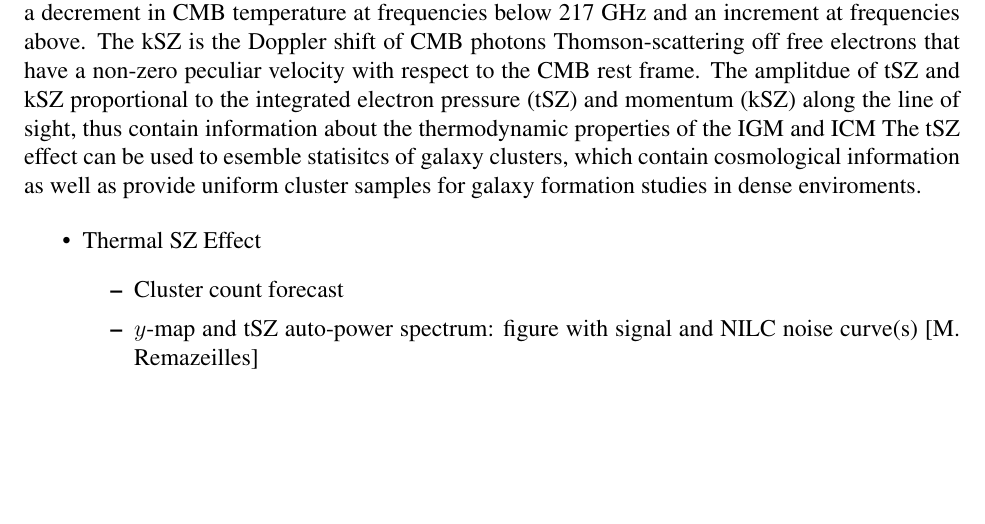
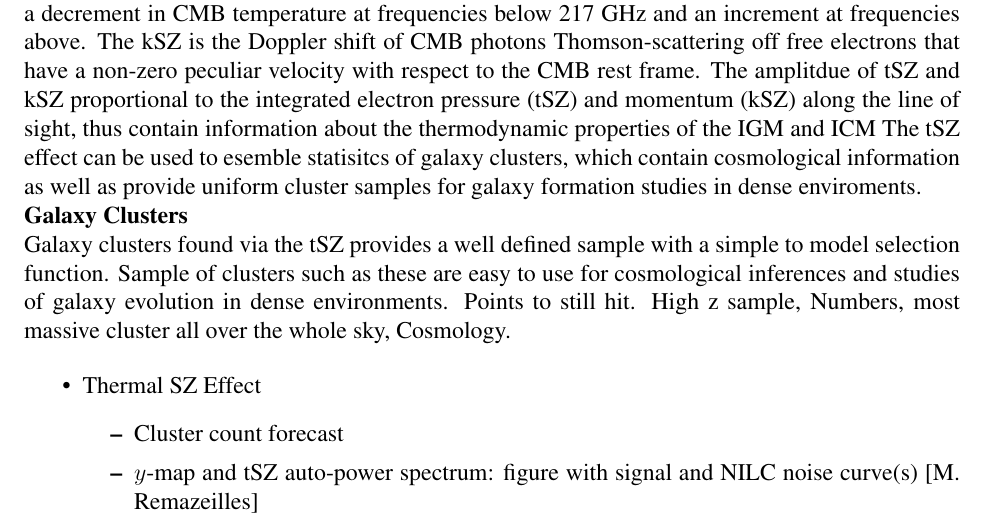
Before and after one commit to CMB-Probe/PICOReport, a LaTeX document (PICOReport.tex, which reads extragalacticsci.tex): part of page 9 of 43, cut so that both start at the same text, the shorter picture padded with empty space. Compiled offline with pdfLaTeX.

Commit message:
rough cluster paragraph in exgal

```diff
--- a/extragalacticsci.tex
+++ b/extragalacticsci.tex
@@ -62,6 +62,17 @@ The tSZ effect can be used to esemble statisitcs of galaxy clusters, which conta
 %\item Measurements of peculiar velocities, which are powerful cosmological probes on large scales, through the kSZ effect.
 %\item Patchy reionization which imprints the CMB through higher order moments of the kSZ effect.
 
+{\bf Galaxy Clusters}
+
+%Through the tSZ PICO will produce a large all sky catalog of
+
+Galaxy clusters found via the tSZ provides a well defined sample with a simple to model selection function. Sample of clusters such as these are easy to use for cosmological inferences and studies of galaxy evolution in dense environments.
+Points to still hit.
+High z sample,
+Numbers,
+most massive cluster all over the whole sky,
+Cosmology.
+
 \begin{itemize}
 \item{Thermal SZ Effect}
 \begin{itemize}
```
